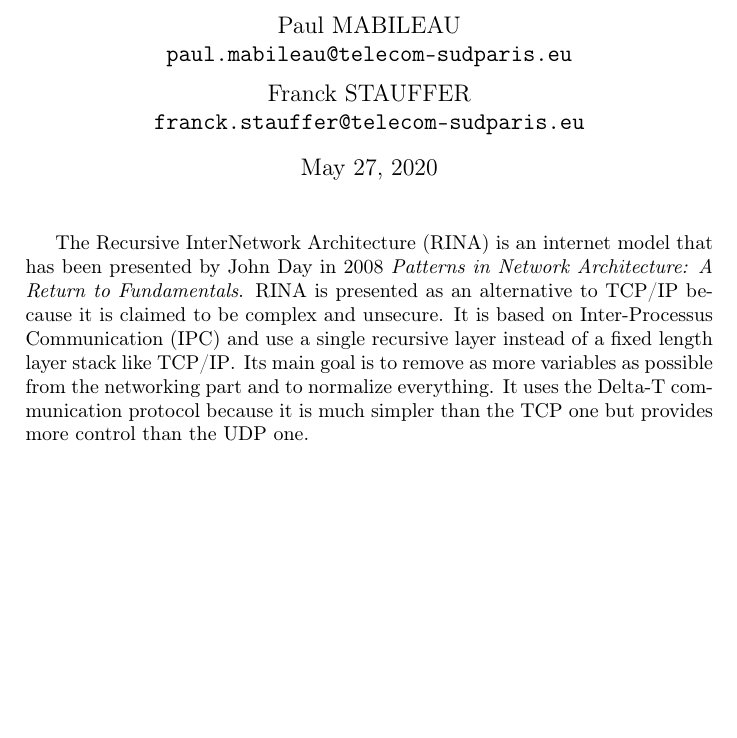
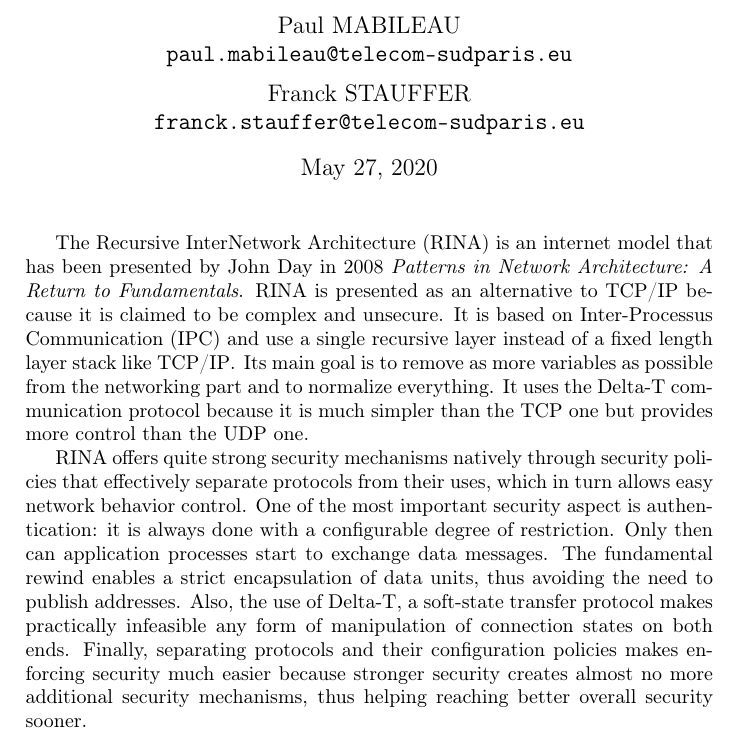
Before and after one commit to PaulDance/rinasec, a LaTeX document (Abstract/abstract.tex): part of the page, cut so that both start at the same text, the shorter picture padded with empty space. Compiled offline with pdfLaTeX.

Commit message:
Complete abstract
Signed-off-by: Paul Mabileau <paulmabileau@hotmail.fr>

```diff
--- a/Abstract/abstract.tex
+++ b/Abstract/abstract.tex
@@ -22,4 +22,17 @@ possible from the networking part and to normalize everything.  It uses the
 Delta-T communication protocol because it is much simpler than the TCP one but
 provides more control than the UDP one.
 
+RINA offers quite strong security mechanisms natively through security policies
+that effectively separate protocols from their uses, which in turn allows easy
+network behavior control. One of the most important security aspect is
+authentication: it is always done with a configurable degree of restriction.
+Only then can application processes start to exchange data messages. The
+fundamental rewind enables a strict encapsulation of data units, thus avoiding
+the need to publish addresses. Also, the use of Delta-T, a soft-state transfer
+protocol makes practically infeasible any form of manipulation of connection
+states on both ends. Finally, separating protocols and their configuration
+policies makes enforcing security much easier because stronger security creates
+almost no more additional security mechanisms, thus helping reaching better
+overall security sooner.
+
 \end{document}
```
